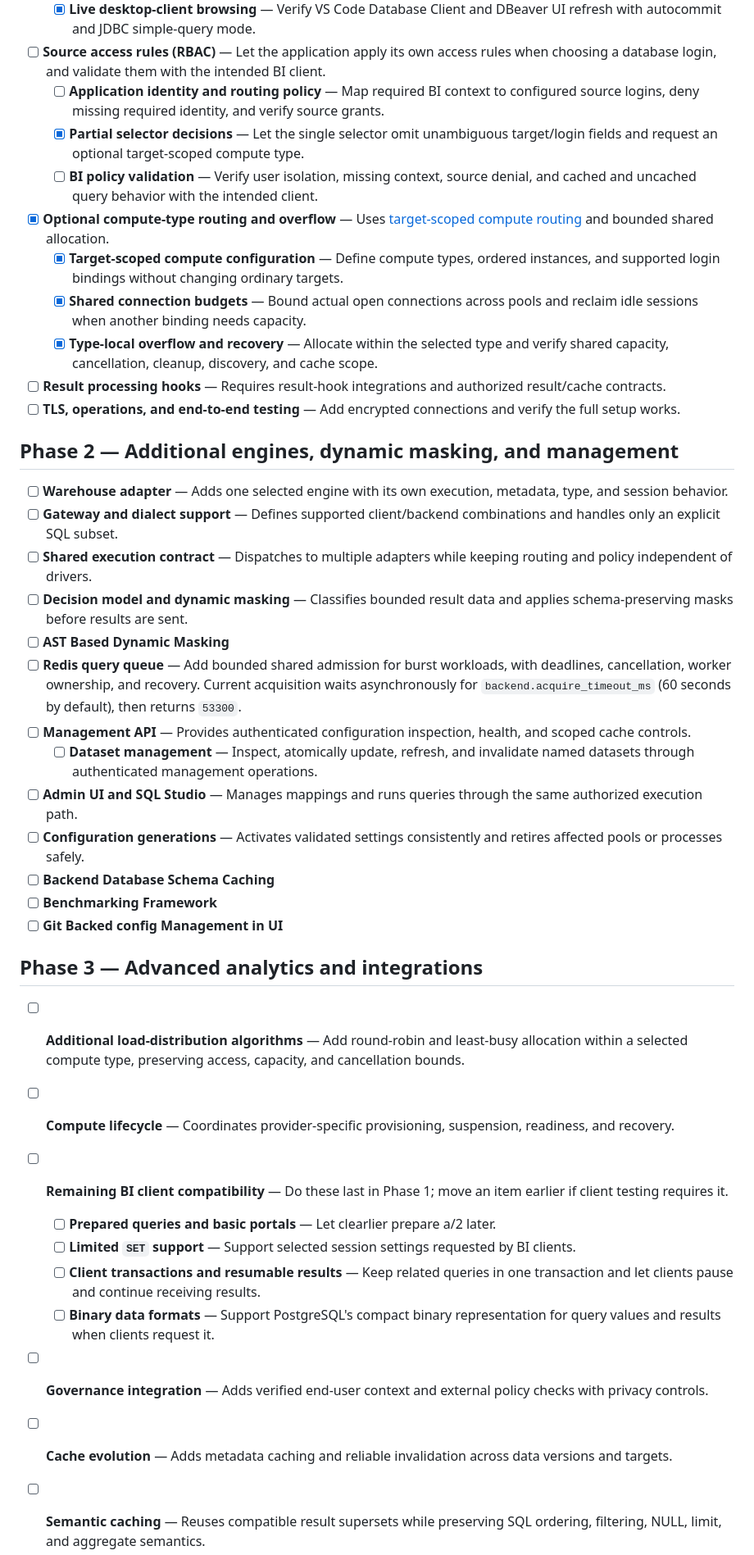
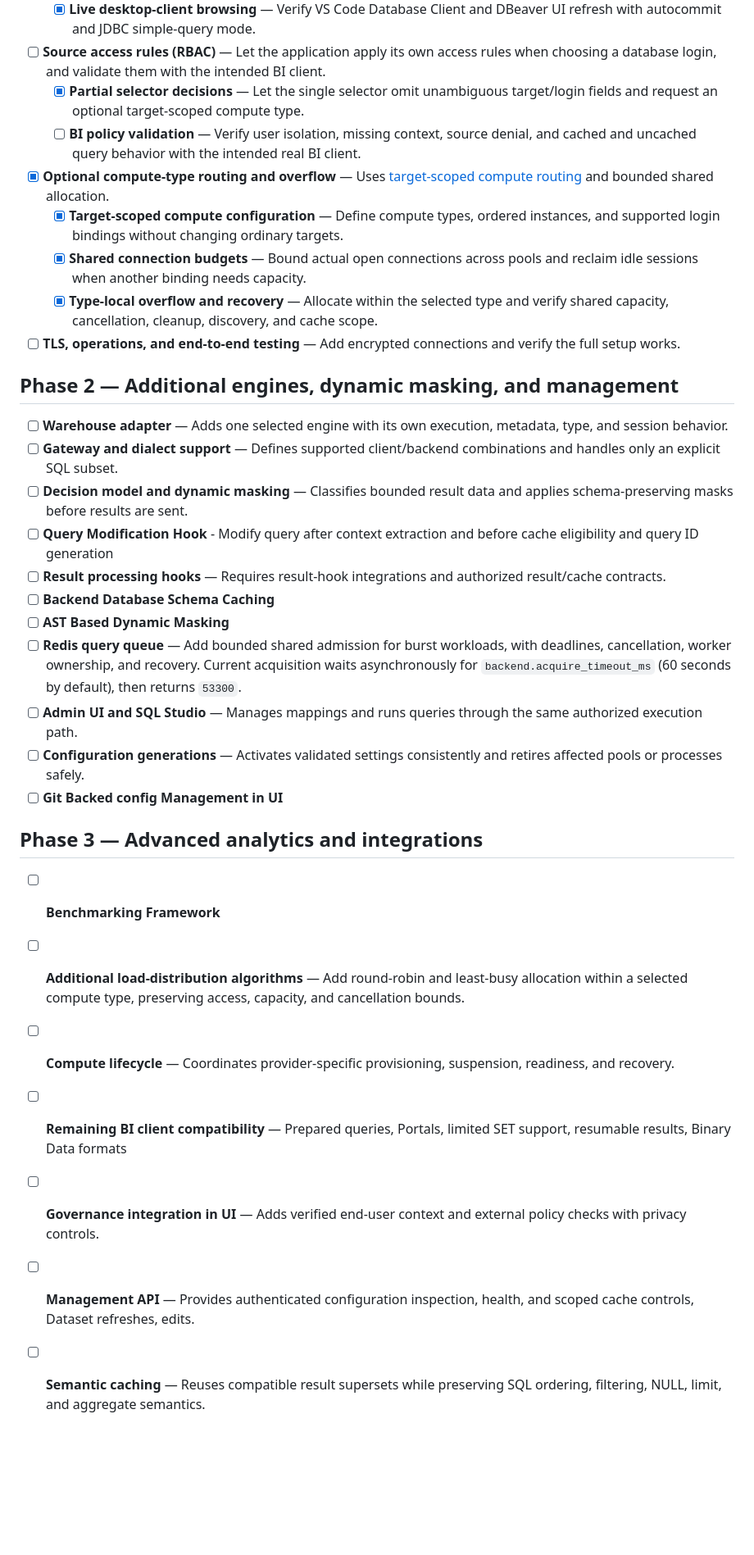
Before and after one commit to AbhiSinha08/yasp-analytics-proxy, a Markdown page: docs/deliverables.md, the part around the change. Shown at 82% size. Rendered like a GitHub page; blank space fills up the shorter version.

Commit message:
Deliverable Changes

```diff
--- a/docs/deliverables.md
+++ b/docs/deliverables.md
@@ -54,43 +54,36 @@
   - [x] **Routing and protocol checks** — Tests metadata/data separation, native results, settings, callback bypass, and pool cleanup with real PostgreSQL clients.
   - [x] **Live desktop-client browsing** — Verify VS Code Database Client and DBeaver UI refresh with autocommit and JDBC simple-query mode.
 - [ ] **Source access rules (RBAC)** — Let the application apply its own access rules when choosing a database login, and validate them with the intended BI client.
-  - [ ] **Application identity and routing policy** — Map required BI context to configured source logins, deny missing required identity, and verify source grants.
   - [x] **Partial selector decisions** — Let the single selector omit unambiguous target/login fields and request an optional target-scoped compute type.
-  - [ ] **BI policy validation** — Verify user isolation, missing context, source denial, and cached and uncached query behavior with the intended client.
+  - [ ] **BI policy validation** — Verify user isolation, missing context, source denial, and cached and uncached query behavior with the intended real BI client.
 - [x] **Optional compute-type routing and overflow** — Uses [target-scoped compute routing](source-access-routing-plan.md) and bounded shared allocation.
   - [x] **Target-scoped compute configuration** — Define compute types, ordered instances, and supported login bindings without changing ordinary targets.
   - [x] **Shared connection budgets** — Bound actual open connections across pools and reclaim idle sessions when another binding needs capacity.
   - [x] **Type-local overflow and recovery** — Allocate within the selected type and verify shared capacity, cancellation, cleanup, discovery, and cache scope.
-- [ ] **Result processing hooks** — Requires result-hook integrations and authorized result/cache contracts.
 - [ ] **TLS, operations, and end-to-end testing** — Add encrypted connections and verify the full setup works.
 
 ## Phase 2 — Additional engines, dynamic masking, and management
 
 - [ ] **Warehouse adapter** — Adds one selected engine with its own execution, metadata, type, and session behavior.
 - [ ] **Gateway and dialect support** — Defines supported client/backend combinations and handles only an explicit SQL subset.
-- [ ] **Shared execution contract** — Dispatches to multiple adapters while keeping routing and policy independent of drivers.
 - [ ] **Decision model and dynamic masking** — Classifies bounded result data and applies schema-preserving masks before results are sent.
+- [ ] **Query Modification Hook** - Modify query after context extraction and before cache eligibility and query ID generation
+- [ ] **Result processing hooks** — Requires result-hook integrations and authorized result/cache contracts.
+- [ ] **Backend Database Schema Caching**
 - [ ] **AST Based Dynamic Masking**
 - [ ] **Redis query queue** — Add bounded shared admission for burst workloads, with deadlines, cancellation, worker ownership, and recovery. Current acquisition waits asynchronously for `backend.acquire_timeout_ms` (60 seconds by default), then returns `53300`.
-- [ ] **Management API** — Provides authenticated configuration inspection, health, and scoped cache controls.
-  - [ ] **Dataset management** — Inspect, atomically update, refresh, and invalidate named datasets through authenticated management operations.
 - [ ] **Admin UI and SQL Studio** — Manages mappings and runs queries through the same authorized execution path.
 - [ ] **Configuration generations** — Activates validated settings consistently and retires affected pools or processes safely.
-- [ ] **Backend Database Schema Caching**
-- [ ] **Benchmarking Framework**
 - [ ] **Git Backed config Management in UI**
 
 ## Phase 3 — Advanced analytics and integrations
 
+- [ ] **Benchmarking Framework**
 - [ ] **Additional load-distribution algorithms** — Add round-robin and least-busy allocation within a selected compute type, preserving access, capacity, and cancellation bounds.
 - [ ] **Compute lifecycle** — Coordinates provider-specific provisioning, suspension, readiness, and recovery.
-- [ ] **Remaining BI client compatibility** — Do these last in Phase 1; move an item earlier if client testing requires it.
-  - [ ] **Prepared queries and basic portals** — Let clearlier prepare a/2 later.
-  - [ ] **Limited `SET` support** — Support selected session settings requested by BI clients.
-  - [ ] **Client transactions and resumable results** — Keep related queries in one transaction and let clients pause and continue receiving results.
-  - [ ] **Binary data formats** — Support PostgreSQL's compact binary representation for query values and results when clients request it.
-- [ ] **Governance integration** — Adds verified end-user context and external policy checks with privacy controls.
-- [ ] **Cache evolution** — Adds metadata caching and reliable invalidation across data versions and targets.
+- [ ] **Remaining BI client compatibility** — Prepared queries, Portals, limited SET support, resumable results, Binary Data formats
+- [ ] **Governance integration in UI** — Adds verified end-user context and external policy checks with privacy controls.
+- [ ] **Management API** — Provides authenticated configuration inspection, health, and scoped cache controls, Dataset refreshes, edits.
 - [ ] **Semantic caching** — Reuses compatible result supersets while preserving SQL ordering, filtering, NULL, limit, and aggregate semantics.
 - [ ] **Federation** — Plans and runs cross-engine queries with explicit type, consistency, and failure behavior.
 - [ ] **Natural-language queries** — Adds model-assisted query creation through the existing authorized execution path.
```
